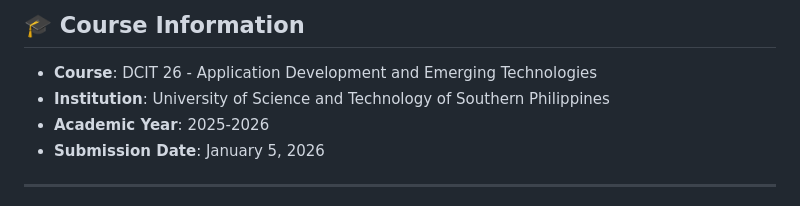
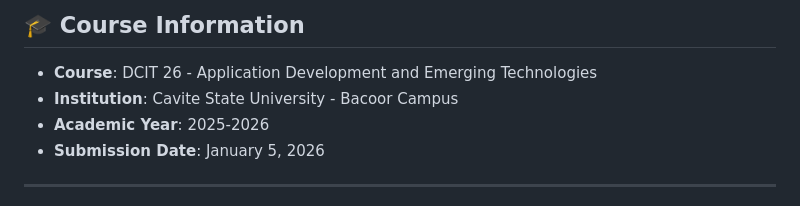
Before and after one commit to TheElusiveCherryTreeOf89/Quiz-App-Group-2, a Markdown page: README.md, the part around one of its changes. Rendered like a GitHub page.

Commit message:
docs: updated README.md

```diff
--- a/README.md
+++ b/README.md
@@ -431,7 +431,7 @@ For questions, issues, or contributions, please contact the development team:
 ## 🎓 Course Information
 
 - **Course**: DCIT 26 - Application Development and Emerging Technologies
-- **Institution**: University of Science and Technology of Southern Philippines
+- **Institution**: Cavite State University - Bacoor Campus
 - **Academic Year**: 2025-2026
 - **Submission Date**: January 5, 2026
 
```
Also changed, not shown: other parts of README.md (+1 -1 lines).
